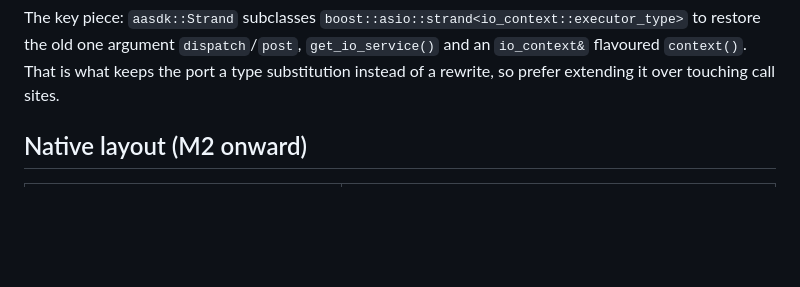
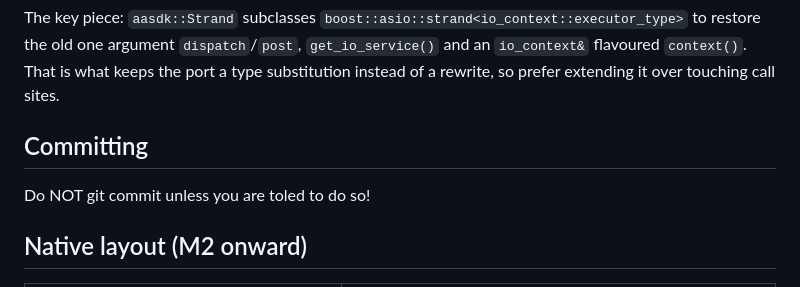
Before and after one commit to Mauznemo/FlutterAndroidAuto, a Markdown page: CLAUDE.md, the part around the change. GitHub-like rendering; blank space fills up the shorter version.

Commit message:
docs: update CLAUDE.md

```diff
--- a/CLAUDE.md
+++ b/CLAUDE.md
@@ -111,6 +111,9 @@ The key piece: `aasdk::Strand` subclasses `boost::asio::strand<io_context::execu
 to restore the old one argument `dispatch`/`post`, `get_io_service()` and an
 `io_context&` flavoured `context()`. That is what keeps the port a type substitution
 instead of a rewrite, so prefer extending it over touching call sites.
+
+## Committing
+Do NOT git commit unless you are toled to do so!
 
 ## Native layout (M2 onward)
 
```
